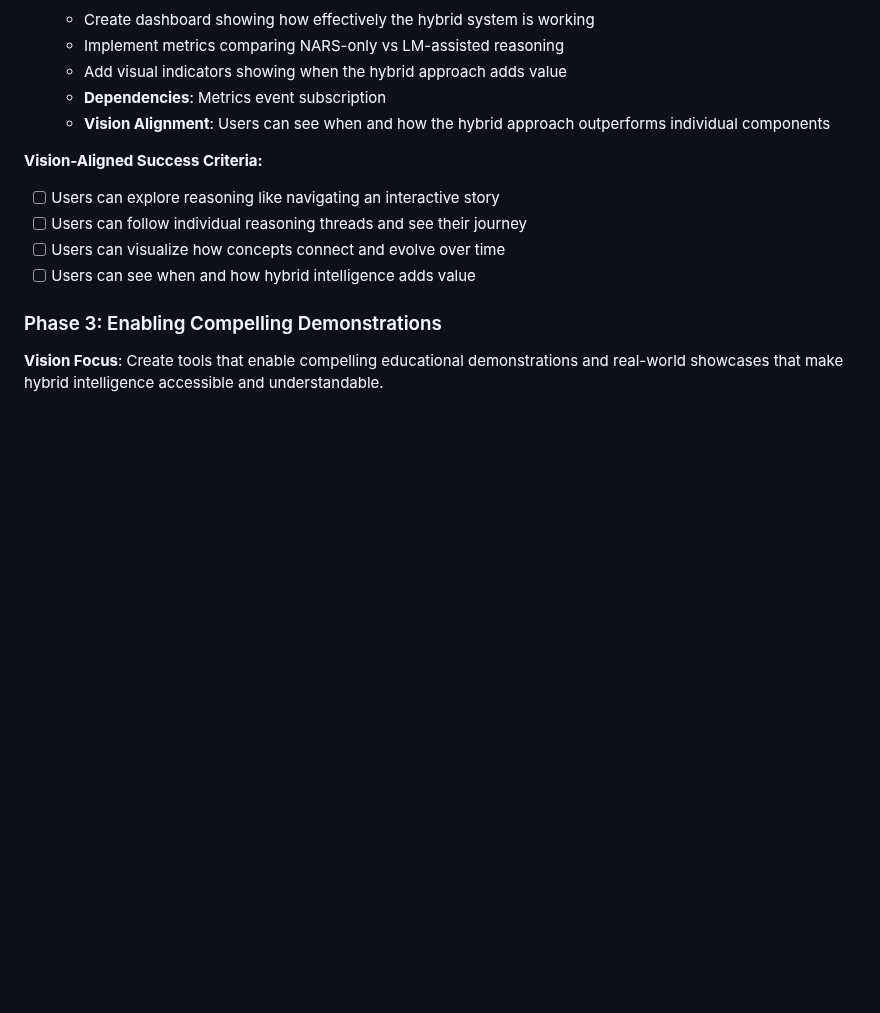
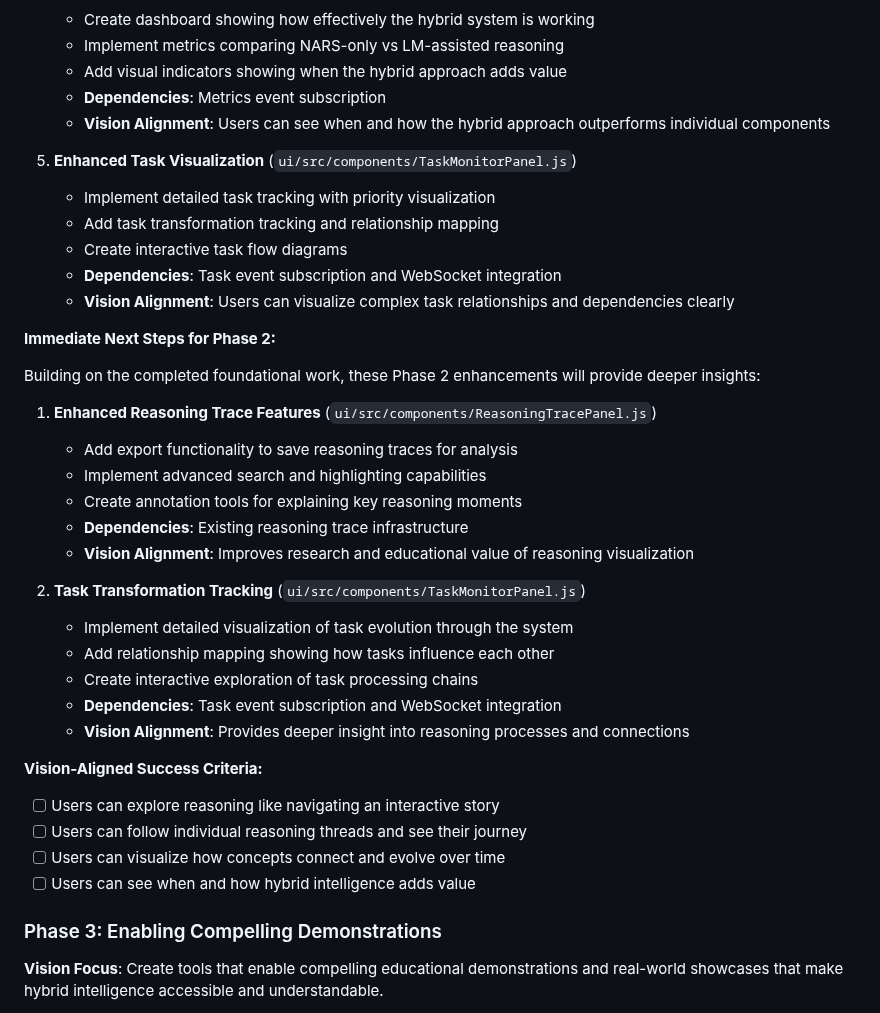
Before and after one commit to automenta/senars11, a Markdown page: PLAN.md, the part around one of its changes. Drawn GitHub-style; blank space fills up the shorter version.

```diff
--- a/PLAN.md
+++ b/PLAN.md
@@ -162,6 +188,31 @@ This document provides a complete, self-contained, and actionable implementation
    - Add visual indicators showing when the hybrid approach adds value
    - **Dependencies**: Metrics event subscription
    - **Vision Alignment**: Users can see when and how the hybrid approach outperforms individual components
+
+5. **Enhanced Task Visualization** (`ui/src/components/TaskMonitorPanel.js`)
+   - Implement detailed task tracking with priority visualization
+   - Add task transformation tracking and relationship mapping
+   - Create interactive task flow diagrams
+   - **Dependencies**: Task event subscription and WebSocket integration
+   - **Vision Alignment**: Users can visualize complex task relationships and dependencies clearly
+
+**Immediate Next Steps for Phase 2:**
+
+Building on the completed foundational work, these Phase 2 enhancements will provide deeper insights:
+
+1. **Enhanced Reasoning Trace Features** (`ui/src/components/ReasoningTracePanel.js`)
+   - Add export functionality to save reasoning traces for analysis
+   - Implement advanced search and highlighting capabilities
+   - Create annotation tools for explaining key reasoning moments
+   - **Dependencies**: Existing reasoning trace infrastructure
+   - **Vision Alignment**: Improves research and educational value of reasoning visualization
+
+2. **Task Transformation Tracking** (`ui/src/components/TaskMonitorPanel.js`)
+   - Implement detailed visualization of task evolution through the system
+   - Add relationship mapping showing how tasks influence each other
+   - Create interactive exploration of task processing chains
+   - **Dependencies**: Task event subscription and WebSocket integration
+   - **Vision Alignment**: Provides deeper insight into reasoning processes and connections
 
 **Vision-Aligned Success Criteria:**
 - [ ] Users can explore reasoning like navigating an interactive story
```
Also changed, not shown: other parts of PLAN.md (+34 -6 lines).
